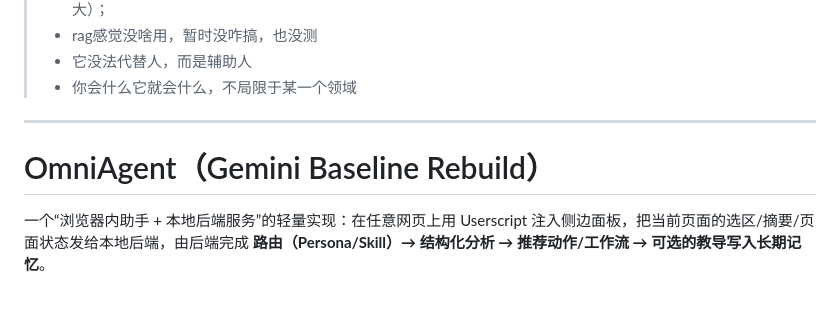
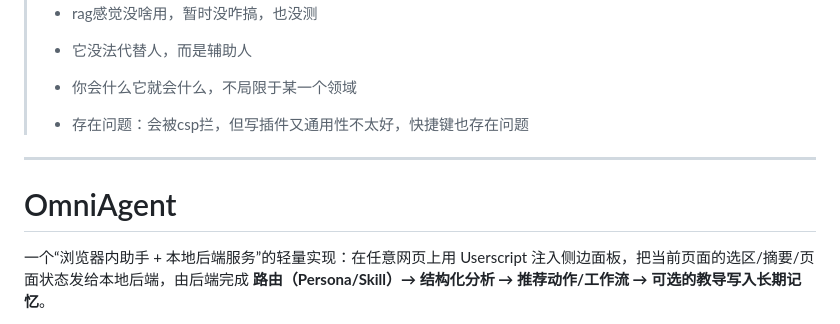
Before and after one commit to 803S/OmniAgent, a Markdown page: README.md, the part around the change. GitHub-like rendering; blank space fills up the shorter version.

```diff
--- a/README.md
+++ b/README.md
@@ -6,8 +6,10 @@
 > - rag感觉没啥用，暂时没咋搞，也没测
 > - 它没法代替人，而是辅助人
 > - 你会什么它就会什么，不局限于某一个领域
+>
+> - 存在问题：会被csp拦，但写插件又通用性不太好，快捷键也存在问题
 ---
-# OmniAgent（Gemini Baseline Rebuild）
+# OmniAgent
 
 一个“浏览器内助手 + 本地后端服务”的轻量实现：在任意网页上用 Userscript 注入侧边面板，把当前页面的选区/摘要/页面状态发给本地后端，由后端完成 **路由（Persona/Skill）→ 结构化分析 → 推荐动作/工作流 → 可选的教导写入长期记忆**。
 
```
